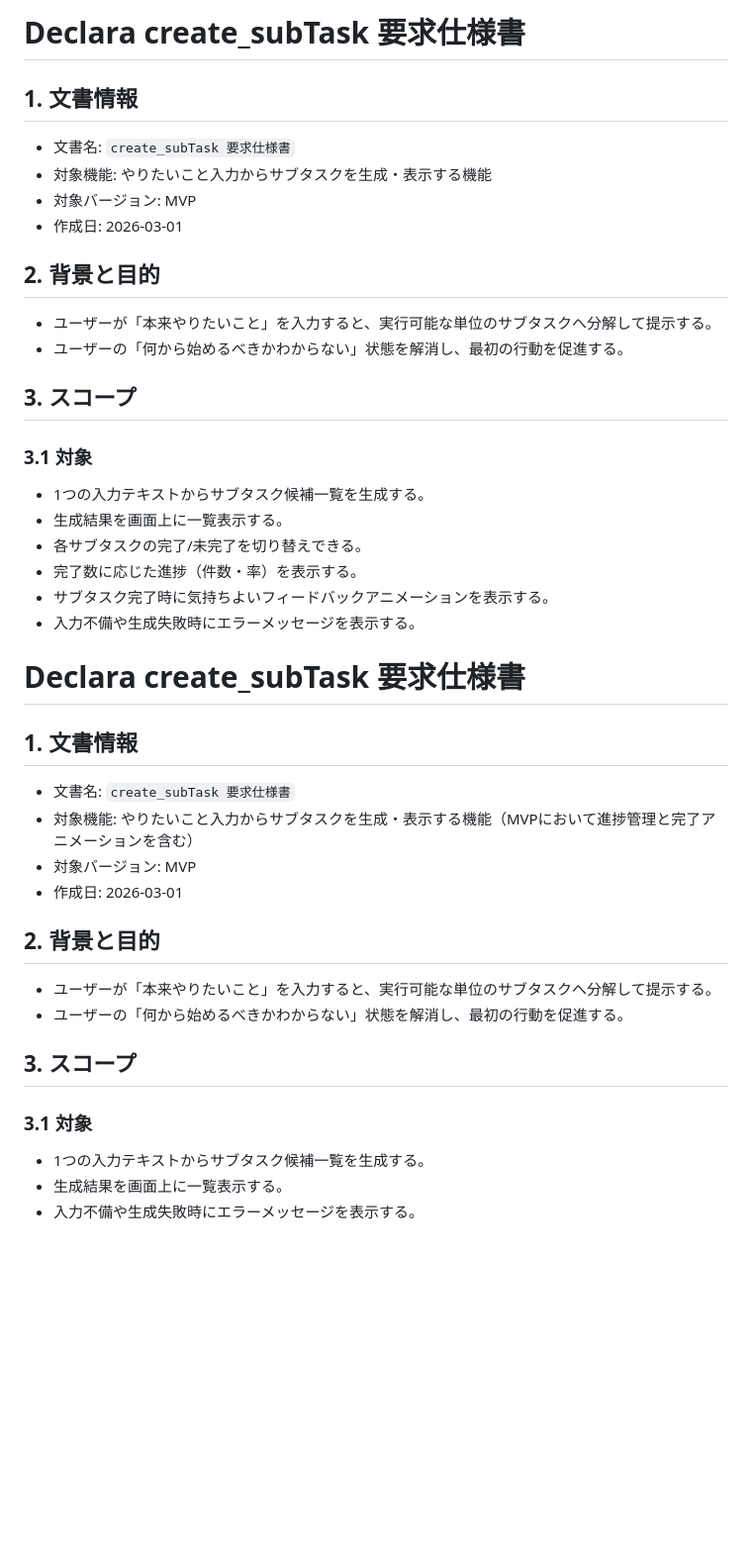
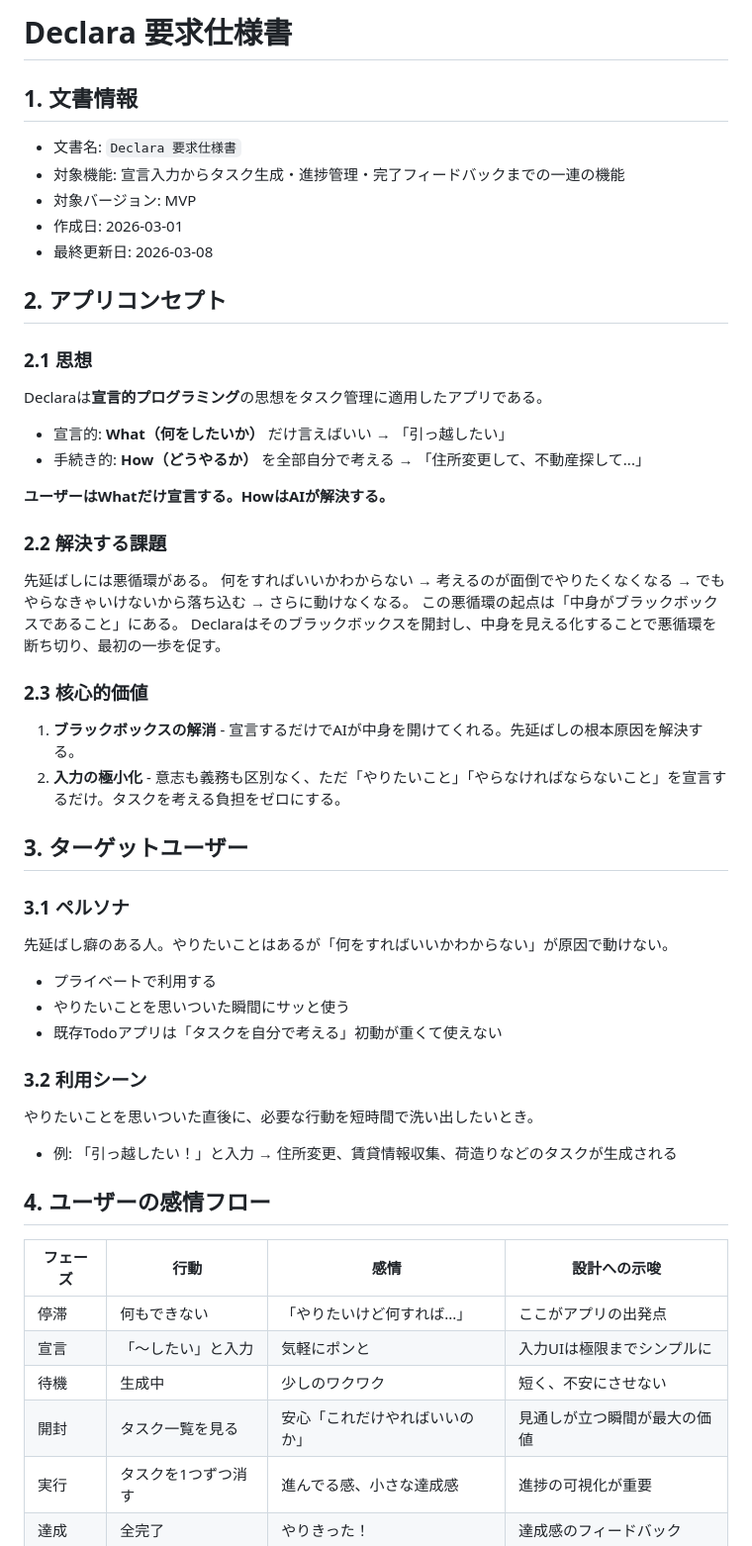
Before and after one commit to 8mitsuboy/Declara, a Markdown page: docs/requirements-spec.md, the part around one of its changes. Shown at 99% size. Drawn GitHub-style; blank space fills up the shorter version.

Commit message:
📝 要求仕様書を更新

```diff
--- a/docs/requirements-spec.md
+++ b/docs/requirements-spec.md
@@ -1,46 +1,60 @@
-# Declara create_subTask 要求仕様書
+# Declara 要求仕様書
 
 ## 1. 文書情報
 
-- 文書名: `create_subTask 要求仕様書`
-- 対象機能: やりたいこと入力からサブタスクを生成・表示する機能
+- 文書名: `Declara 要求仕様書`
+- 対象機能: 宣言入力からタスク生成・進捗管理・完了フィードバックまでの一連の機能
 - 対象バージョン: MVP
 - 作成日: 2026-03-01
+- 最終更新日: 2026-03-08
 
-## 2. 背景と目的
+## 2. アプリコンセプト
 
-- ユーザーが「本来やりたいこと」を入力すると、実行可能な単位のサブタスクへ分解して提示する。
-- ユーザーの「何から始めるべきかわからない」状態を解消し、最初の行動を促進する。
+### 2.1 思想
 
-## 3. スコープ
+Declaraは**宣言的プログラミング**の思想をタスク管理に適用したアプリである。
 
-### 3.1 対象
+- 宣言的: **What（何をしたいか）** だけ言えばいい → 「引っ越したい」
+- 手続き的: **How（どうやるか）** を全部自分で考える → 「住所変更して、不動産探して...」
 
-- 1つの入力テキストからサブタスク候補一覧を生成する。
-- 生成結果を画面上に一覧表示する。
-- 各サブタスクの完了/未完了を切り替えできる。
-- 完了数に応じた進捗（件数・率）を表示する。
-- サブタスク完了時に気持ちよいフィードバックアニメーションを表示する。
-- 入力不備や生成失敗時にエラーメッセージを表示する。
+**ユーザーはWhatだけ宣言する。HowはAIが解決する。**
 
-# Declara create_subTask 要求仕様書
+### 2.2 解決する課題
 
-## 1. 文書情報
+先延ばしには悪循環がある。
+何をすればいいかわからない → 考えるのが面倒でやりたくなくなる → でもやらなきゃいけないから落ち込む → さらに動けなくなる。
+この悪循環の起点は「中身がブラックボックスであること」にある。
+Declaraはそのブラックボックスを開封し、中身を見える化することで悪循環を断ち切り、最初の一歩を促す。
 
-- 文書名: `create_subTask 要求仕様書`
-- 対象機能: やりたいこと入力からサブタスクを生成・表示する機能（MVPにおいて進捗管理と完了アニメーションを含む）
-- 対象バージョン: MVP
-- 作成日: 2026-03-01
+### 2.3 核心的価値
 
-## 2. 背景と目的
+1. **ブラックボックスの解消** - 宣言するだけでAIが中身を開けてくれる。先延ばしの根本原因を解決する。
+2. **入力の極小化** - 意志も義務も区別なく、ただ「やりたいこと」「やらなければならないこと」を宣言するだけ。タスクを考える負担をゼロにする。
 
-- ユーザーが「本来やりたいこと」を入力すると、実行可能な単位のサブタスクへ分解して提示する。
-- ユーザーの「何から始めるべきかわからない」状態を解消し、最初の行動を促進する。
+## 3. ターゲットユーザー
 
-## 3. スコープ
+### 3.1 ペルソナ
 
-### 3.1 対象
+先延ばし癖のある人。やりたいことはあるが「何をすればいいかわからない」が原因で動けない。
 
-- 1つの入力テキストからサブタスク候補一覧を生成する。
-- 生成結果を画面上に一覧表示する。
-- 入力不備や生成失敗時にエラーメッセージを表示する。
+- プライベートで利用する
+- やりたいことを思いついた瞬間にサッと使う
+- 既存Todoアプリは「タスクを自分で考える」初動が重くて使えない
+
+### 3.2 利用シーン
+
+やりたいことを思いついた直後に、必要な行動を短時間で洗い出したいとき。
+
+- 例: 「引っ越したい！」と入力 → 住所変更、賃貸情報収集、荷造りなどのタスクが生成される
+
+## 4. ユーザーの感情フロー
+
+| フェーズ | 行動 | 感情 | 設計への示唆 |
+|---------|------|------|------------|
+| 停滞 | 何もできない | 「やりたいけど何すれば...」 | ここがアプリの出発点 |
+| 宣言 | 「〜したい」と入力 | 気軽にポンと | 入力UIは極限までシンプルに |
+| 待機 | 生成中 | 少しのワクワク | 短く、不安にさせない |
+| 開封 | タスク一覧を見る | 安心「これだけやればいいのか」 | 見通しが立つ瞬間が最大の価値 |
+| 実行 | タスクを1つずつ消す | 進んでる感、小さな達成感 | 進捗の可視化が重要 |
+| 達成 | 全完了 | やりきった！ | 達成感のフィードバック |
+
```
Also changed, not shown: other parts of docs/requirements-spec.md (+88 -54 lines).
